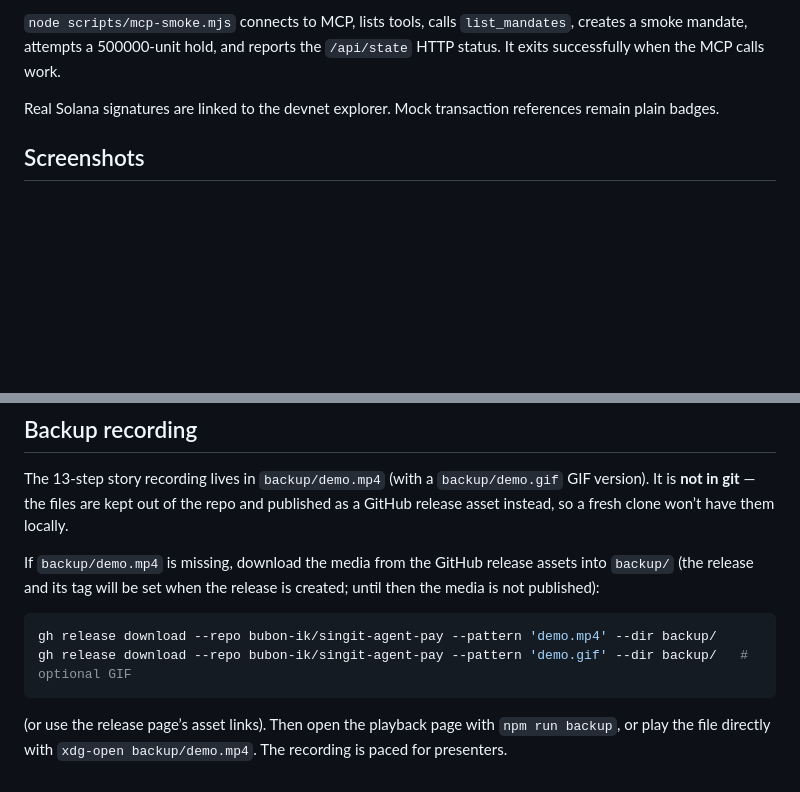
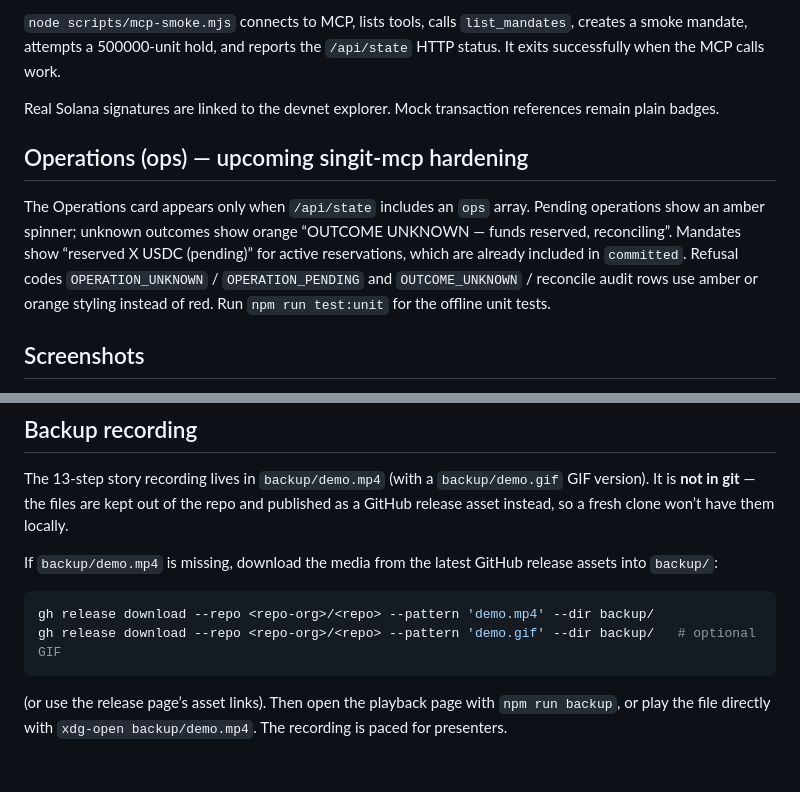
Before and after one commit to bubon-ik/singit-agent-pay, a Markdown page: demo-dashboard/README.md, 2 parts joined by grey strips. Rendered like a GitHub page; blank space fills up the shorter version.

Commit message:
sync demo-dashboard (ops timestamps + nested params)

````diff
--- a/demo-dashboard/README.md
+++ b/demo-dashboard/README.md
@@ -76,6 +76,10 @@ Tool names and audit actions are the same. Use `hold` for escrow authorization.
 
 Real Solana signatures are linked to the devnet explorer. Mock transaction references remain plain badges.
 
+## Operations (ops) — upcoming singit-mcp hardening
+
+The Operations card appears only when `/api/state` includes an `ops` array. Pending operations show an amber spinner; unknown outcomes show orange “OUTCOME UNKNOWN — funds reserved, reconciling”. Mandates show “reserved X USDC (pending)” for active reservations, which are already included in `committed`. Refusal codes `OPERATION_UNKNOWN` / `OPERATION_PENDING` and `OUTCOME_UNKNOWN` / reconcile audit rows use amber or orange styling instead of red. Run `npm run test:unit` for the offline unit tests.
+
 ## Screenshots
 
 `scripts/screenshot.sh` boots the bridge on a spare port and walks the full 13-step story in presenter mode, capturing:
@@ -93,11 +97,11 @@ Real Solana signatures are linked to the devnet explorer. Mock transaction refer
 
 The 13-step story recording lives in `backup/demo.mp4` (with a `backup/demo.gif` GIF version). It is **not in git** — the files are kept out of the repo and published as a GitHub release asset instead, so a fresh clone won’t have them locally.
 
-If `backup/demo.mp4` is missing, download the media from the GitHub release assets into `backup/` (the release and its tag will be set when the release is created; until then the media is not published):
+If `backup/demo.mp4` is missing, download the media from the latest GitHub release assets into `backup/`:
 
 ```sh
-gh release download --repo bubon-ik/singit-agent-pay --pattern 'demo.mp4' --dir backup/
-gh release download --repo bubon-ik/singit-agent-pay --pattern 'demo.gif' --dir backup/   # optional GIF
+gh release download --repo <repo-org>/<repo> --pattern 'demo.mp4' --dir backup/
+gh release download --repo <repo-org>/<repo> --pattern 'demo.gif' --dir backup/   # optional GIF
 ```
 
 (or use the release page’s asset links). Then open the playback page with `npm run backup`, or play the file directly with `xdg-open backup/demo.mp4`. The recording is paced for presenters.
````
Also changed, not shown: demo-dashboard/screenshots/05-ops-unknown-fake-state.png (added), demo-dashboard/screenshots/06-pr3-outcome-unknown.png (added), 8 other files.
